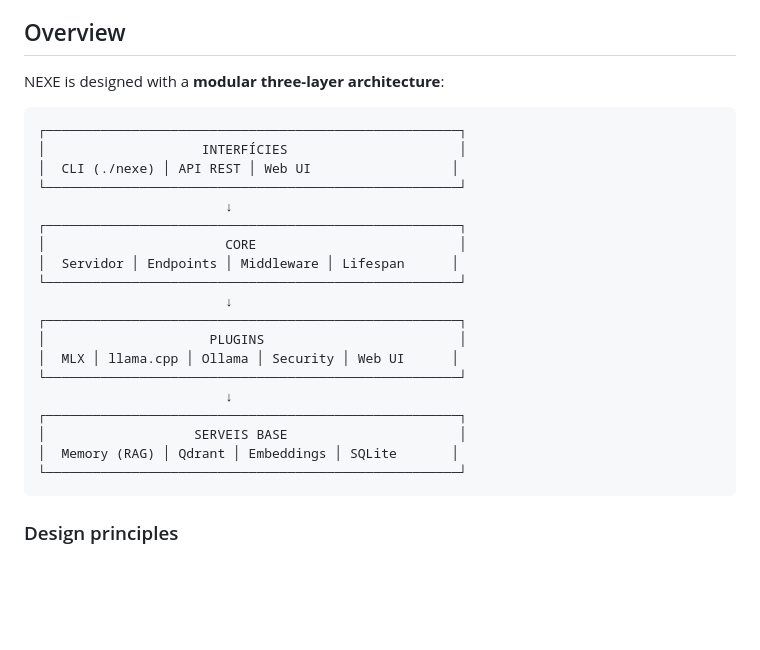
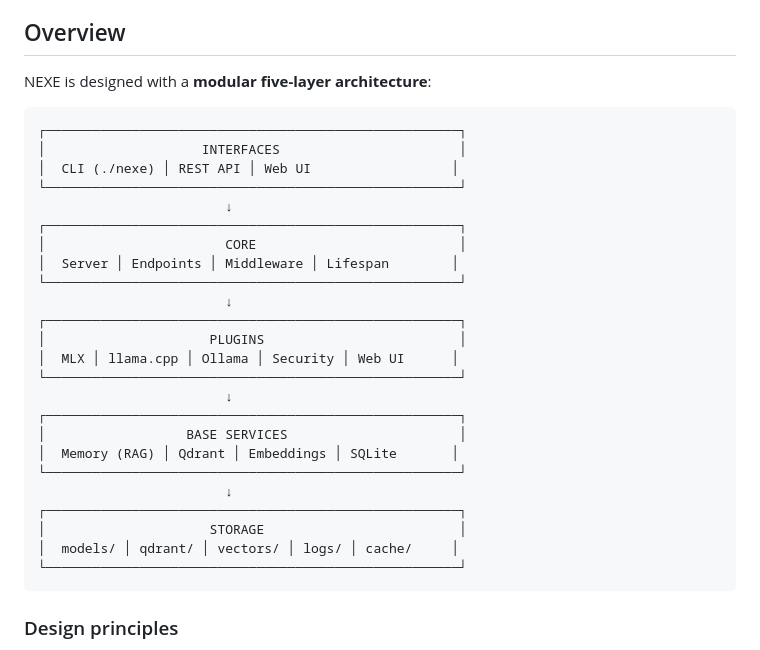
Before and after one commit to jgoy-labs/server-nexe, a Markdown page: knowledge/en/ARCHITECTURE.md, the part around the change. Drawn GitHub-style; blank space fills up the shorter version.

````diff
--- a/knowledge/en/ARCHITECTURE.md
+++ b/knowledge/en/ARCHITECTURE.md
@@ -32,17 +32,17 @@ This documentation explains how NEXE is built internally. It is useful if you wa
 
 ## Overview
 
-NEXE is designed with a **modular three-layer architecture**:
+NEXE is designed with a **modular five-layer architecture**:
 
 ```
 ┌─────────────────────────────────────────────────────┐
-│                    INTERFÍCIES                      │
-│  CLI (./nexe) │ API REST │ Web UI                  │
+│                    INTERFACES                       │
+│  CLI (./nexe) │ REST API │ Web UI                  │
 └─────────────────────────────────────────────────────┘
                         ↓
 ┌─────────────────────────────────────────────────────┐
 │                       CORE                          │
-│  Servidor │ Endpoints │ Middleware │ Lifespan      │
+│  Server │ Endpoints │ Middleware │ Lifespan        │
 └─────────────────────────────────────────────────────┘
                         ↓
 ┌─────────────────────────────────────────────────────┐
@@ -51,8 +51,13 @@ NEXE is designed with a **modular three-layer architecture**:
 └─────────────────────────────────────────────────────┘
                         ↓
 ┌─────────────────────────────────────────────────────┐
-│                   SERVEIS BASE                      │
+│                  BASE SERVICES                      │
 │  Memory (RAG) │ Qdrant │ Embeddings │ SQLite       │
+└─────────────────────────────────────────────────────┘
+                        ↓
+┌─────────────────────────────────────────────────────┐
+│                     STORAGE                         │
+│  models/ │ qdrant/ │ vectors/ │ logs/ │ cache/     │
 └─────────────────────────────────────────────────────┘
 ```
 
````
Also changed, not shown: knowledge/ca/ARCHITECTURE.md (+6 -1 lines), knowledge/es/ARCHITECTURE.md (+6 -1 lines).
